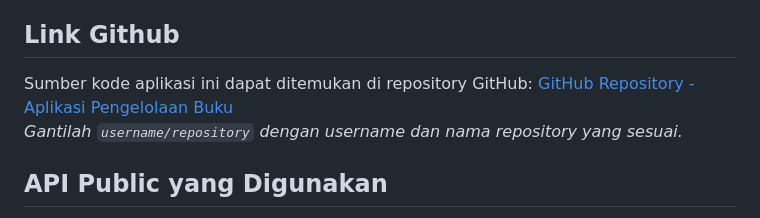
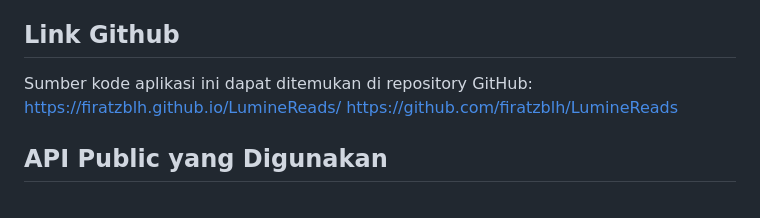
Before and after one commit to firatzblh/LumineReads, a Markdown page: readme.md, the part around the change. Drawn GitHub-style.

```diff
--- a/readme.md
+++ b/readme.md
@@ -13,8 +13,8 @@ LumineReads adalah aplikasi berbasis web untuk mencari, menambah, mengedit, dan
 
 ## Link Github
 Sumber kode aplikasi ini dapat ditemukan di repository GitHub:
-[GitHub Repository - Aplikasi Pengelolaan Buku](https://github.com/username/repository)
-*Gantilah `username/repository` dengan username dan nama repository yang sesuai.*
+https://firatzblh.github.io/LumineReads/
+https://github.com/firatzblh/LumineReads
 
 ## API Public yang Digunakan
 
```
